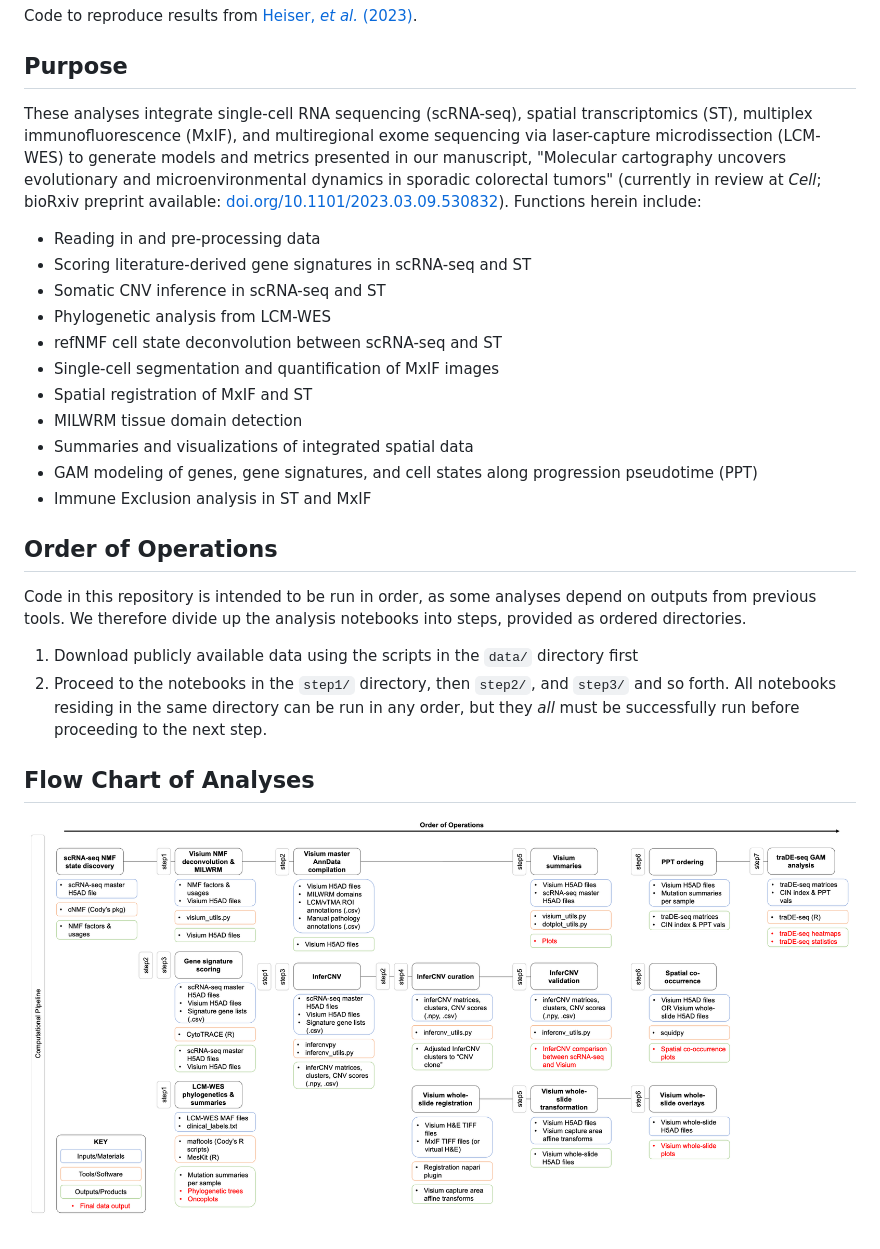
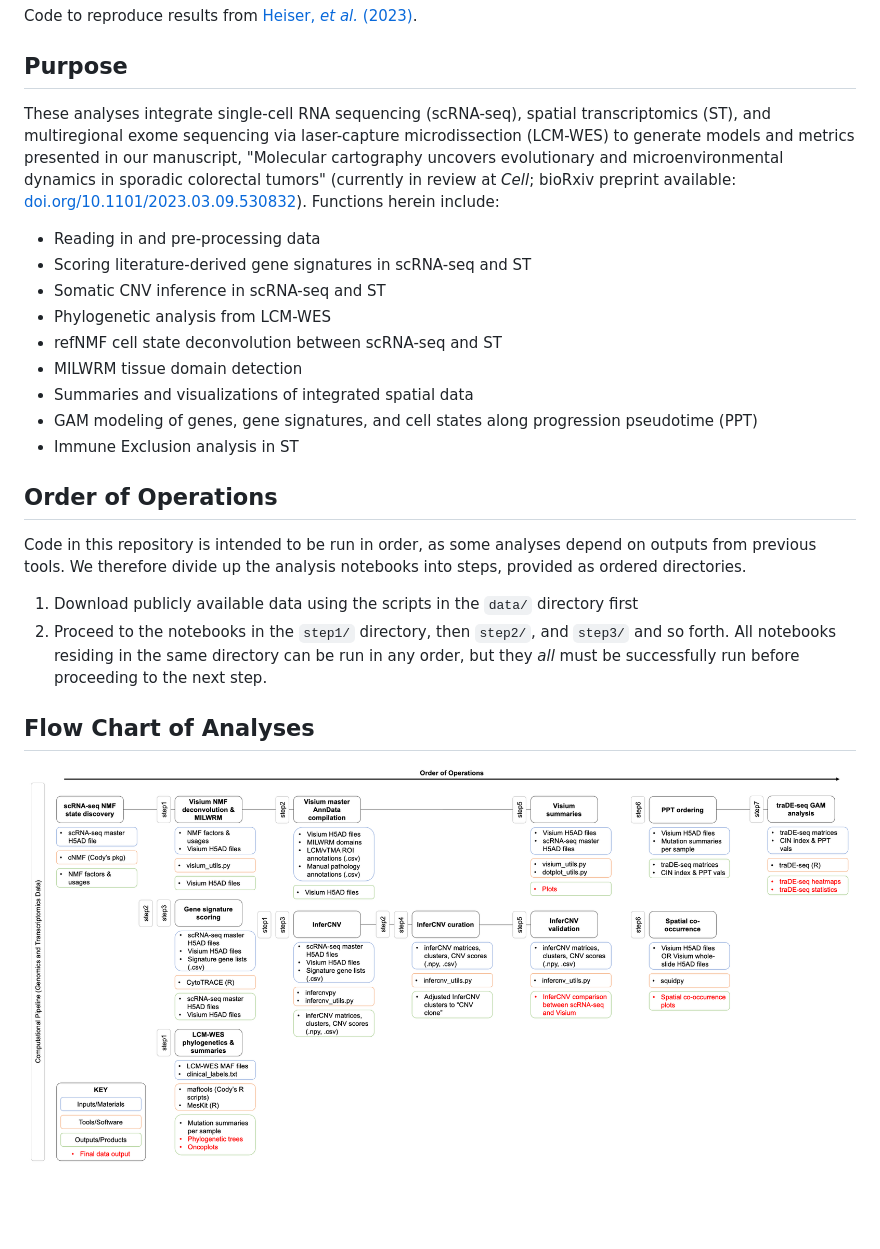
Before and after one commit to Ken-Lau-Lab/spatial_CRC_atlas, a Markdown page: README.md, the part around the change. GitHub-like rendering; pictures changed too: resources/molecular_cartography_comp_workflow.png; blank space fills up the shorter version.

Commit message:
commuting imaging to new repo

```diff
--- a/README.md
+++ b/README.md
@@ -4,19 +4,17 @@ Code to reproduce results from [Heiser, *et al.* (2023)](https://doi.org/10.1101
 
 ## Purpose
 
-These analyses integrate single-cell RNA sequencing (scRNA-seq), spatial transcriptomics (ST), multiplex immunofluorescence (MxIF), and multiregional exome sequencing via laser-capture microdissection (LCM-WES) to generate models and metrics presented in our manuscript, "Molecular cartography uncovers evolutionary and microenvironmental dynamics in sporadic colorectal tumors" (currently in review at *Cell*; bioRxiv preprint available: [doi.org/10.1101/2023.03.09.530832](https://doi.org/10.1101/2023.03.09.530832)). Functions herein include:
+These analyses integrate single-cell RNA sequencing (scRNA-seq), spatial transcriptomics (ST), and multiregional exome sequencing via laser-capture microdissection (LCM-WES) to generate models and metrics presented in our manuscript, "Molecular cartography uncovers evolutionary and microenvironmental dynamics in sporadic colorectal tumors" (currently in review at *Cell*; bioRxiv preprint available: [doi.org/10.1101/2023.03.09.530832](https://doi.org/10.1101/2023.03.09.530832)). Functions herein include:
 
 * Reading in and pre-processing data
 * Scoring literature-derived gene signatures in scRNA-seq and ST
 * Somatic CNV inference in scRNA-seq and ST
 * Phylogenetic analysis from LCM-WES
 * refNMF cell state deconvolution between scRNA-seq and ST
-* Single-cell segmentation and quantification of MxIF images
-* Spatial registration of MxIF and ST
 * MILWRM tissue domain detection
 * Summaries and visualizations of integrated spatial data
 * GAM modeling of genes, gene signatures, and cell states along progression pseudotime (PPT)
-* Immune Exclusion analysis in ST and MxIF
+* Immune Exclusion analysis in ST
 
 ## Order of Operations
 
```
Also changed, not shown: 5 other files.
